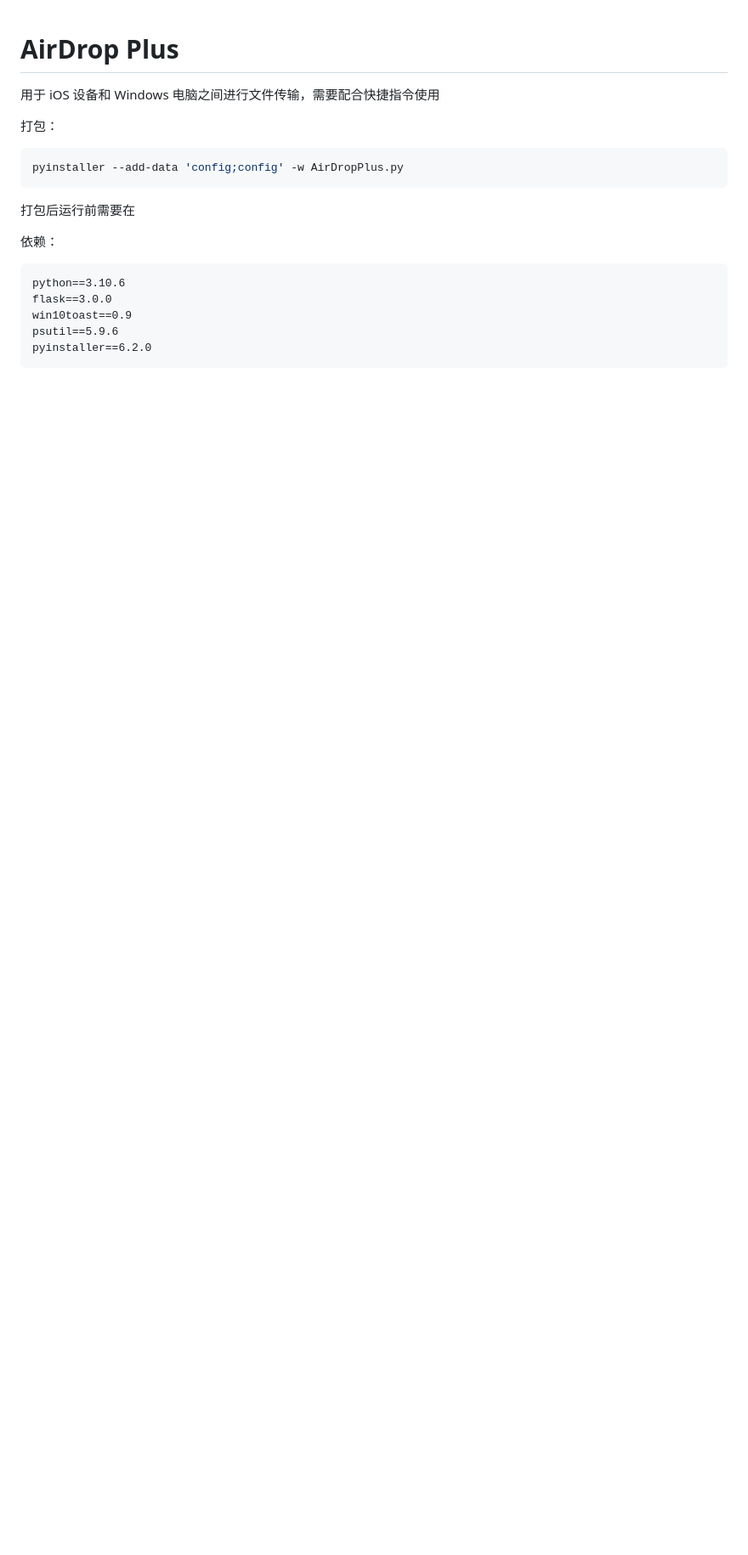
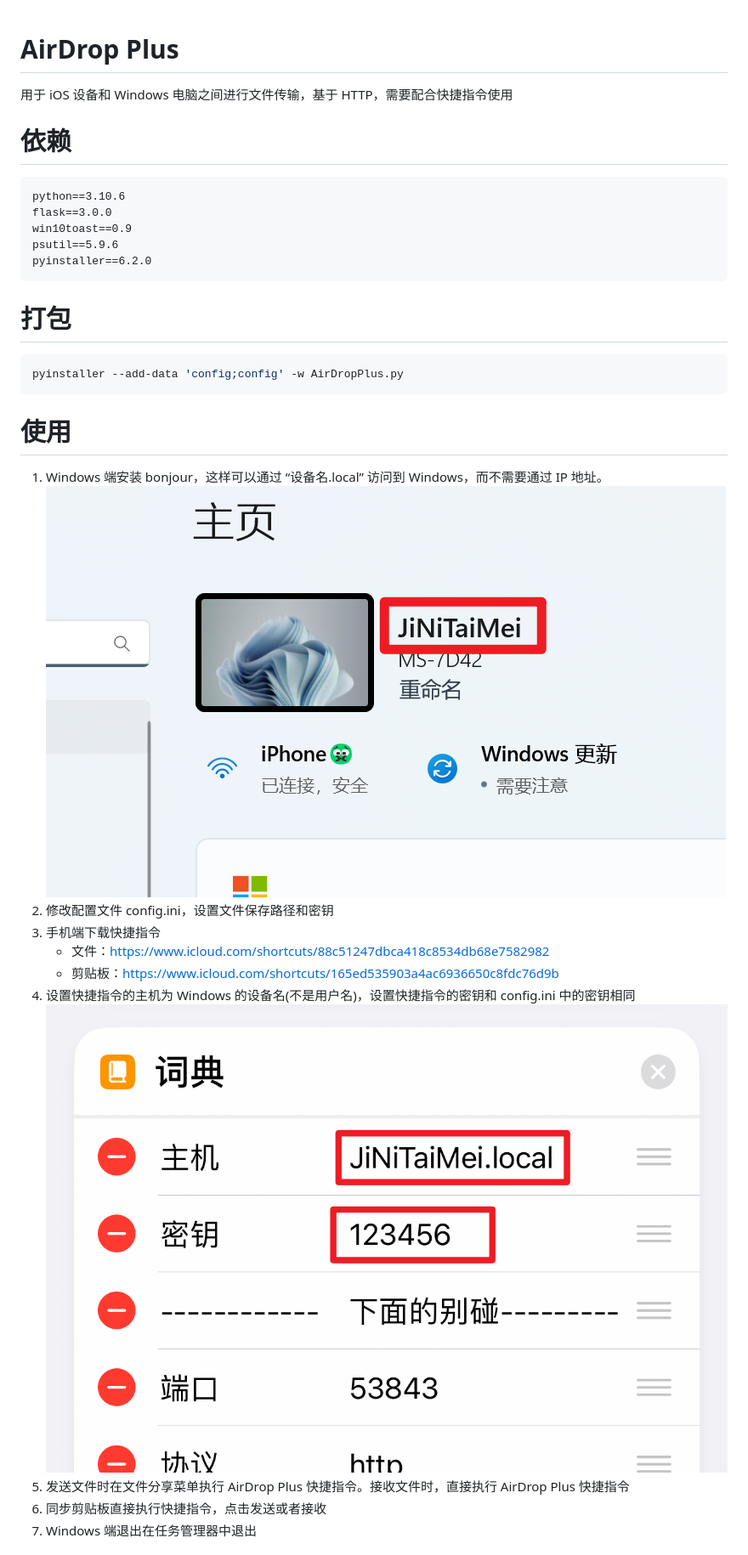
Before and after one commit to yeyt97/AirDropPlus, a Markdown page: readme.md, the part around one of its changes. Shown at 85% size. Drawn GitHub-style; pictures changed too: pic/shortcut_conf.png (added), pic/windows_device_name.png (added); blank space fills up the shorter version.

````diff
--- a/readme.md
+++ b/readme.md
@@ -1,16 +1,8 @@
 # AirDrop Plus
 
-用于 iOS 设备和 Windows 电脑之间进行文件传输，需要配合快捷指令使用
+用于 iOS 设备和 Windows 电脑之间进行文件传输，基于 HTTP，需要配合快捷指令使用
 
-打包：
-
-```bash
-pyinstaller --add-data 'config;config' -w AirDropPlus.py
-```
-
-打包后运行前需要在
-
-依赖：
+# 依赖
 
 ```
 python==3.10.6
@@ -19,3 +11,23 @@ win10toast==0.9
 psutil==5.9.6
 pyinstaller==6.2.0
 ```
+
+# 打包
+
+```bash
+pyinstaller --add-data 'config;config' -w AirDropPlus.py
+```
+
+# 使用
+1. Windows 端安装 bonjour，这样可以通过 “设备名.local” 访问到 Windows，而不需要通过 IP 地址。
+![img.png](pic/windows_device_name.png)
+2. 修改配置文件 config.ini，设置文件保存路径和密钥
+3. 手机端下载快捷指令
+   - 文件：https://www.icloud.com/shortcuts/88c51247dbca418c8534db68e7582982
+   - 剪贴板：https://www.icloud.com/shortcuts/165ed535903a4ac6936650c8fdc76d9b
+4. 设置快捷指令的主机为 Windows 的设备名(不是用户名)，设置快捷指令的密钥和 config.ini 中的密钥相同
+![shortcut_conf.png](pic/shortcut_conf.png)
+5. 发送文件时在文件分享菜单执行 AirDrop Plus 快捷指令。接收文件时，直接执行 AirDrop Plus 快捷指令
+6. 同步剪贴板直接执行快捷指令，点击发送或者接收
+7. Windows 端退出在任务管理器中退出
+
````
Also changed, not shown: other parts of readme.md (+107 -0 lines), 2 other files.
